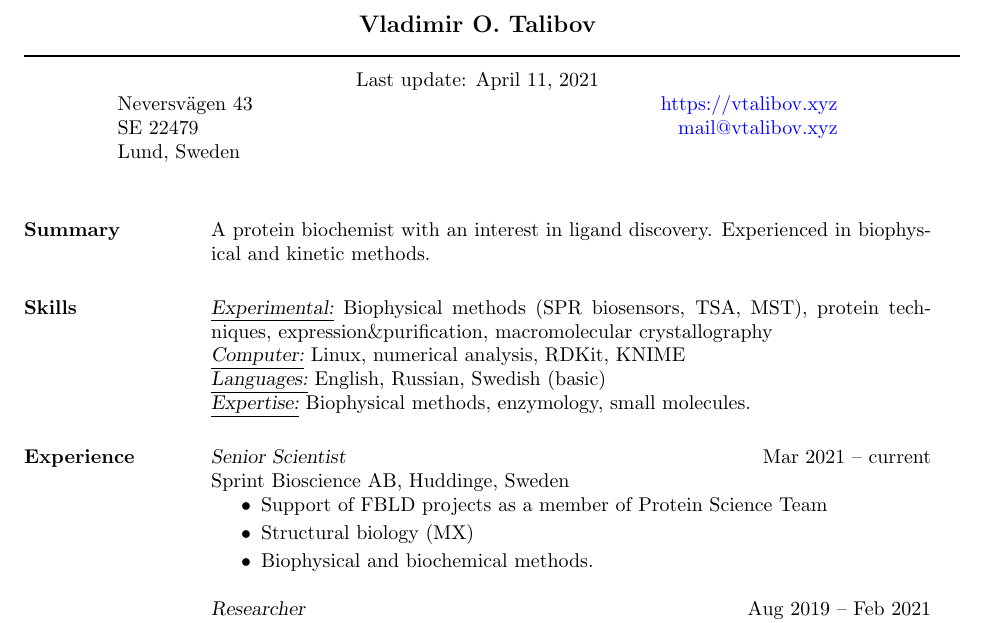
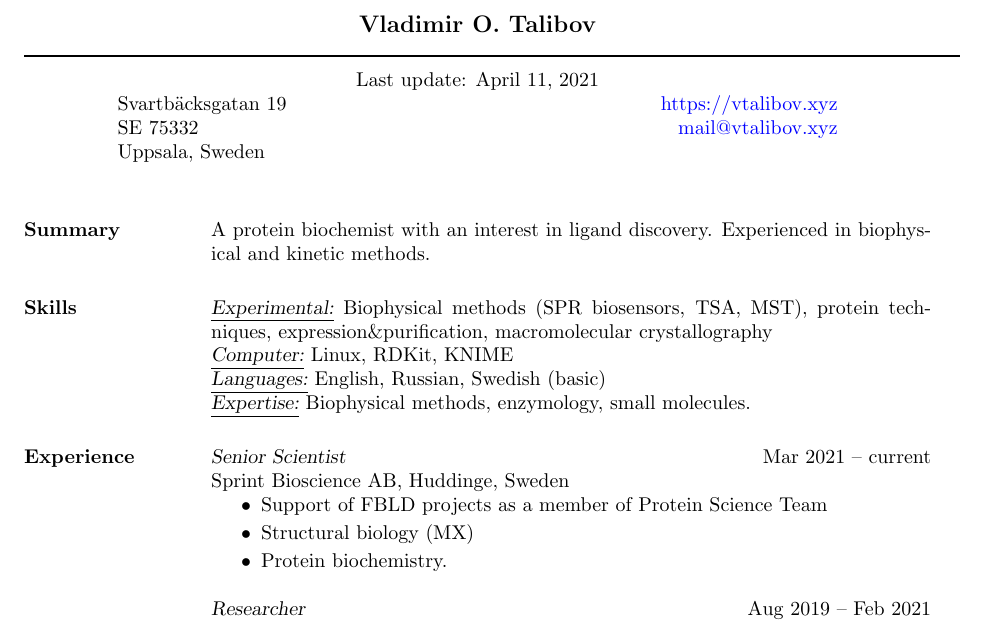
Before and after one commit to vtalibov/CV, a LaTeX CV (talibov-cv.tex): part of page 1 of 2, cut so that both start at the same text. Compiled offline with pdfLaTeX.

```diff
--- a/talibov-cv.tex
+++ b/talibov-cv.tex
@@ -13,9 +13,9 @@
 \moveleft.5\hoffset\centerline{\large\bf Vladimir O. Talibov}
 \moveleft\hoffset\vbox{\hrule width\resumewidth height 1pt}\smallskip
 \moveleft.5\hoffset\centerline{Last update: \today}
-\moveleft.5\hoffset\centerline{Neversv\"agen 43 \hfill \href{https://vtalibov.xyz}{https://vtalibov.xyz}}
-\moveleft.5\hoffset\centerline{SE 22479 \hfill \href{mailto:mail@vtalibov.xyz}{mail@vtalibov.xyz}}
-\moveleft.5\hoffset\centerline{Lund, Sweden \hfill }
+\moveleft.5\hoffset\centerline{Svartb\"acksgatan 19 \hfill \href{https://vtalibov.xyz}{https://vtalibov.xyz}}
+\moveleft.5\hoffset\centerline{SE 75332 \hfill \href{mailto:mail@vtalibov.xyz}{mail@vtalibov.xyz}}
+\moveleft.5\hoffset\centerline{Uppsala, Sweden \hfill }
 
 \begin{resume}
 
@@ -23,7 +23,7 @@
 
 \section{Skills}
 {\sl \underline{Experimental:}} Biophysical methods (SPR biosensors, TSA, MST), protein techniques, expression\&purification, macromolecular crystallography\\
-{\sl \underline{Computer:}} Linux, numerical analysis, RDKit,  KNIME\\
+{\sl \underline{Computer:}} Linux, RDKit,  KNIME\\
 {\sl \underline{Languages:}} English, Russian, Swedish (basic)\\
 {\sl \underline{Expertise:}} Biophysical methods, enzymology, small molecules.
 
@@ -35,7 +35,7 @@
 \setlength\itemsep{0em}
 \item Support of FBLD projects as a member of Protein Science Team
 \item Structural biology (MX)
-\item Biophysical and biochemical methods.
+\item Protein biochemistry.
 \end{itemize}
 
 {\sl Researcher} \hfill Aug 2019 -- Feb 2021 \\
```
Also changed, not shown: talibov-cv.pdf, 2 other files.
